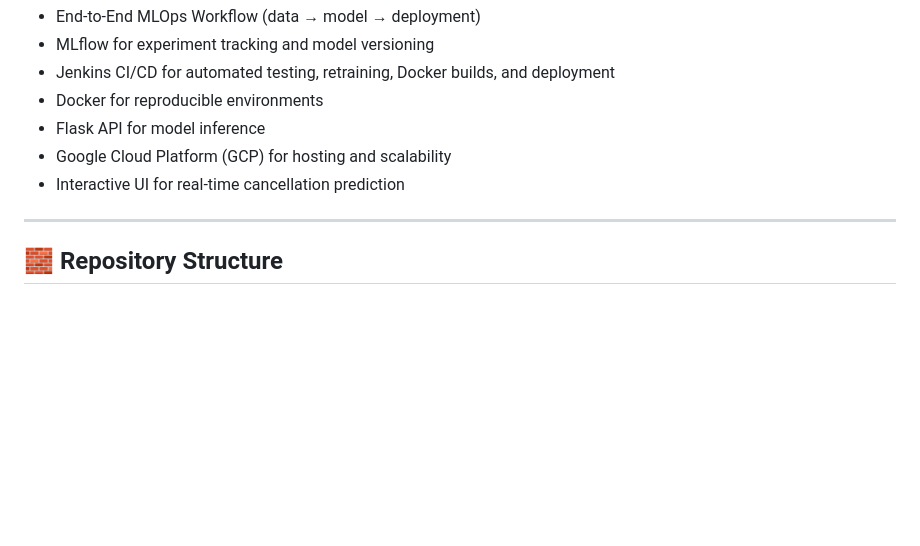
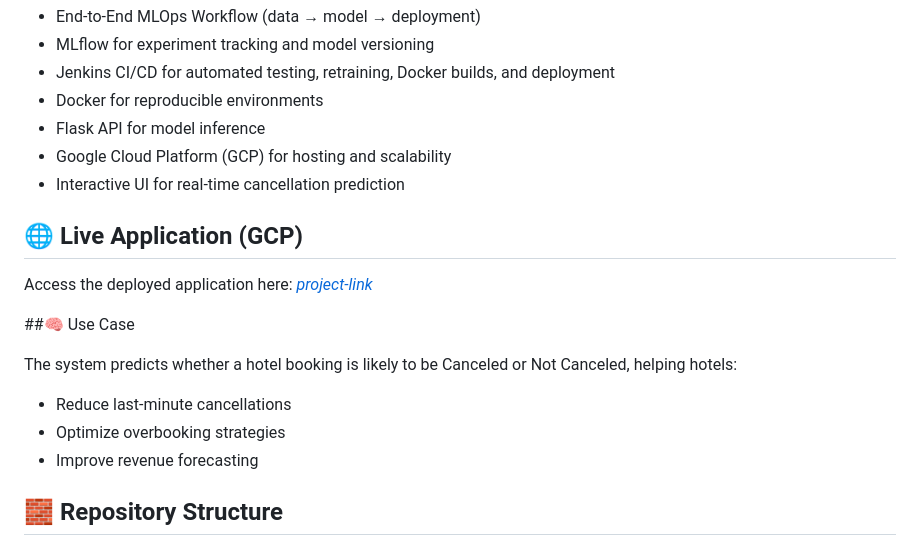
Before and after one commit to adilm2245/MLOPS-PROJECT-1, a Markdown page: README.md, the part around the change. GitHub-like rendering; blank space fills up the shorter version.

Commit message:
Enhance README with live app link and use case
Added sections for live application access and use case details.

```diff
--- a/README.md
+++ b/README.md
@@ -26,7 +26,19 @@ It follows MLOps best practices — including modularized code, experiment track
 - Flask API for model inference
 - Google Cloud Platform (GCP) for hosting and scalability
 - Interactive UI for real-time cancellation prediction
----
+
+## 🌐 Live Application (GCP)
+
+Access the deployed application here:
+*[project-link](https://ml-project-661593700688.us-central1.run.app/)*
+
+##🧠 Use Case
+
+The system predicts whether a hotel booking is likely to be Canceled or Not Canceled, helping hotels:
+
+- Reduce last-minute cancellations
+- Optimize overbooking strategies
+- Improve revenue forecasting
 
 ## 🧱 Repository Structure
 
```
